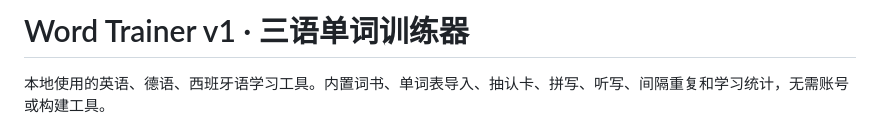
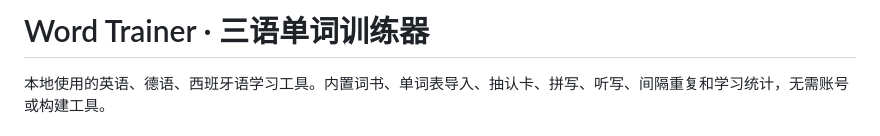
Before and after one commit to Vive1Amour/word-trainer, a Markdown page: README.md, the part around the change. Rendered like a GitHub page.

Commit message:
Remove version label from project title

```diff
--- a/README.md
+++ b/README.md
@@ -1,4 +1,4 @@
-# Word Trainer v1 · 三语单词训练器
+# Word Trainer · 三语单词训练器
 
 本地使用的英语、德语、西班牙语学习工具。内置词书、单词表导入、抽认卡、拼写、听写、间隔重复和学习统计，无需账号或构建工具。
 
```
